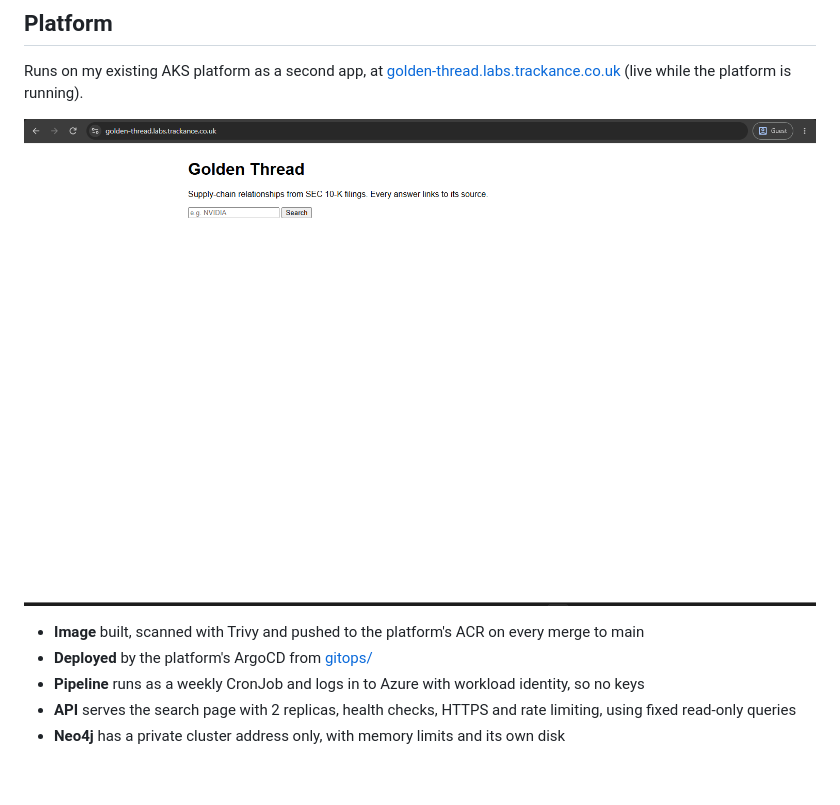
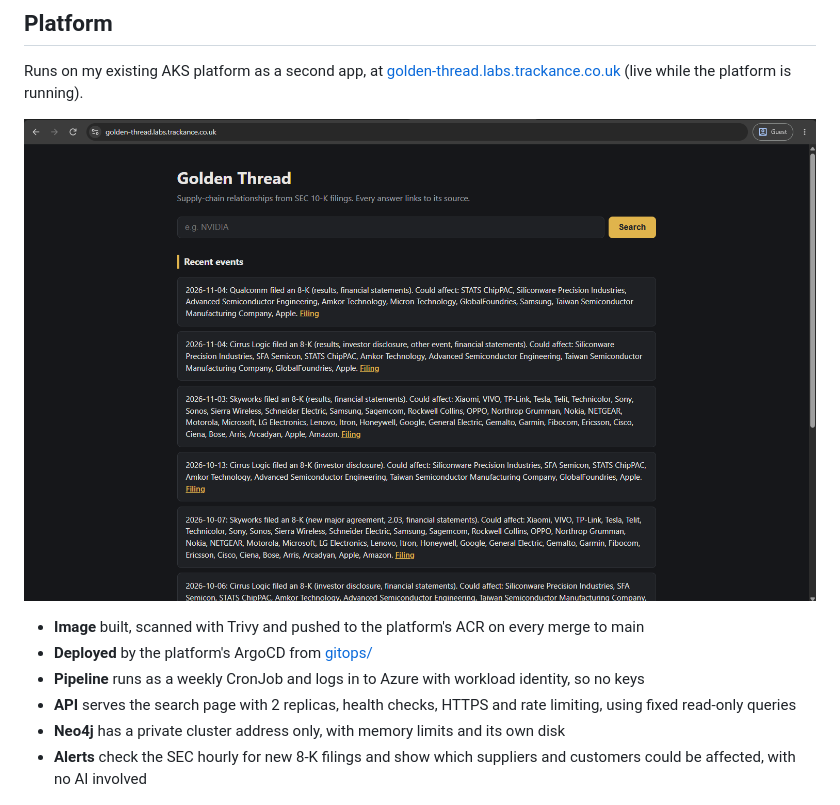
Before and after one commit to sss-3333/golden-thread, a Markdown page: README.md, the part around one of its changes. Drawn GitHub-style; pictures changed too: results/site.png; blank space fills up the shorter version.

```diff
--- a/README.md
+++ b/README.md
@@ -77,6 +77,7 @@ Runs on my existing AKS platform as a second app, at [golden-thread.labs.trackan
 - **Pipeline** runs as a weekly CronJob and logs in to Azure with workload identity, so no keys
 - **API** serves the search page with 2 replicas, health checks, HTTPS and rate limiting, using fixed read-only queries
 - **Neo4j** has a private cluster address only, with memory limits and its own disk
+- **Alerts** check the SEC hourly for new 8-K filings and show which suppliers and customers could be affected, with no AI involved
 
 ![ArgoCD](results/argocd.png)
 
```
Also changed, not shown: other parts of README.md (+1 -1 lines), results/cert.png, results/search.png.
